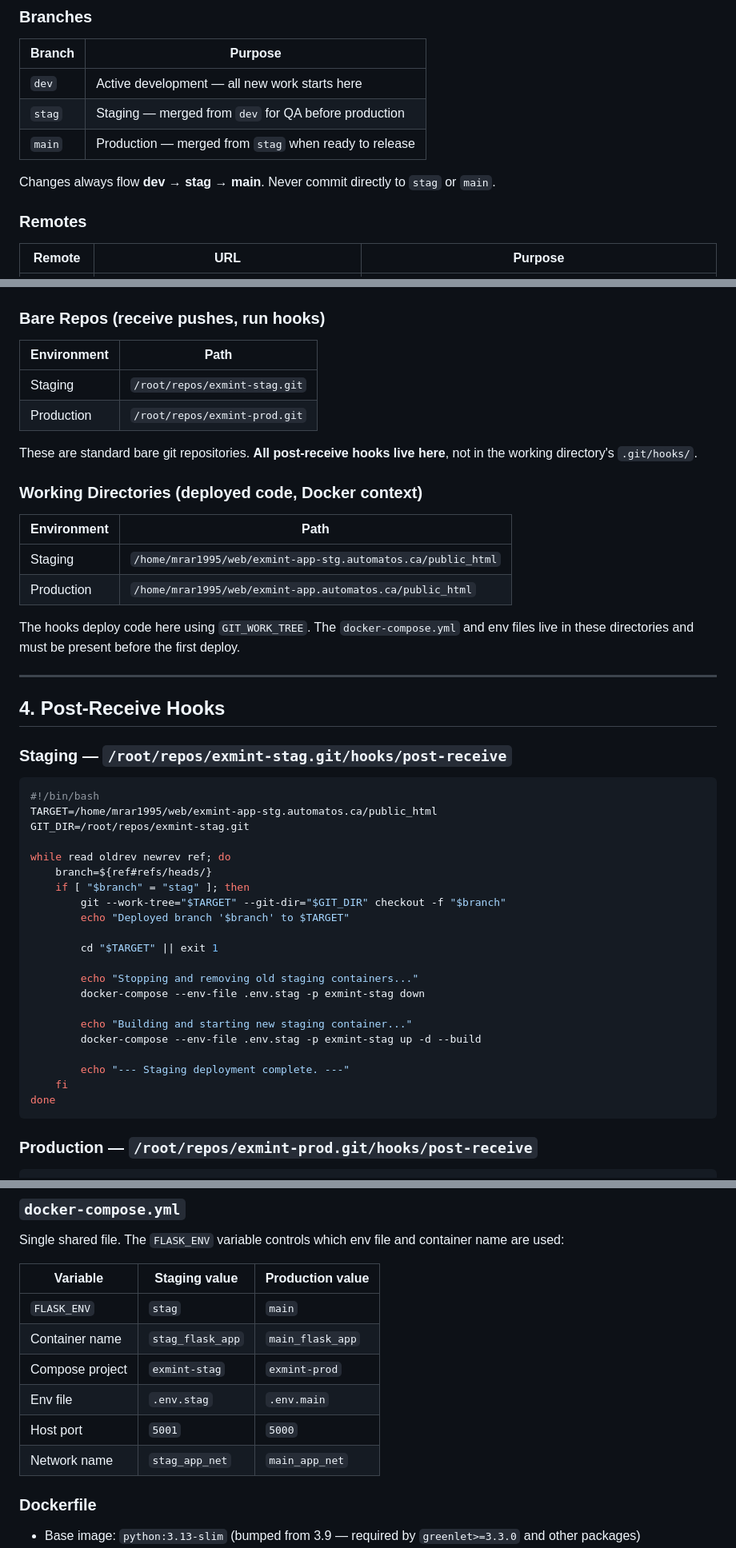
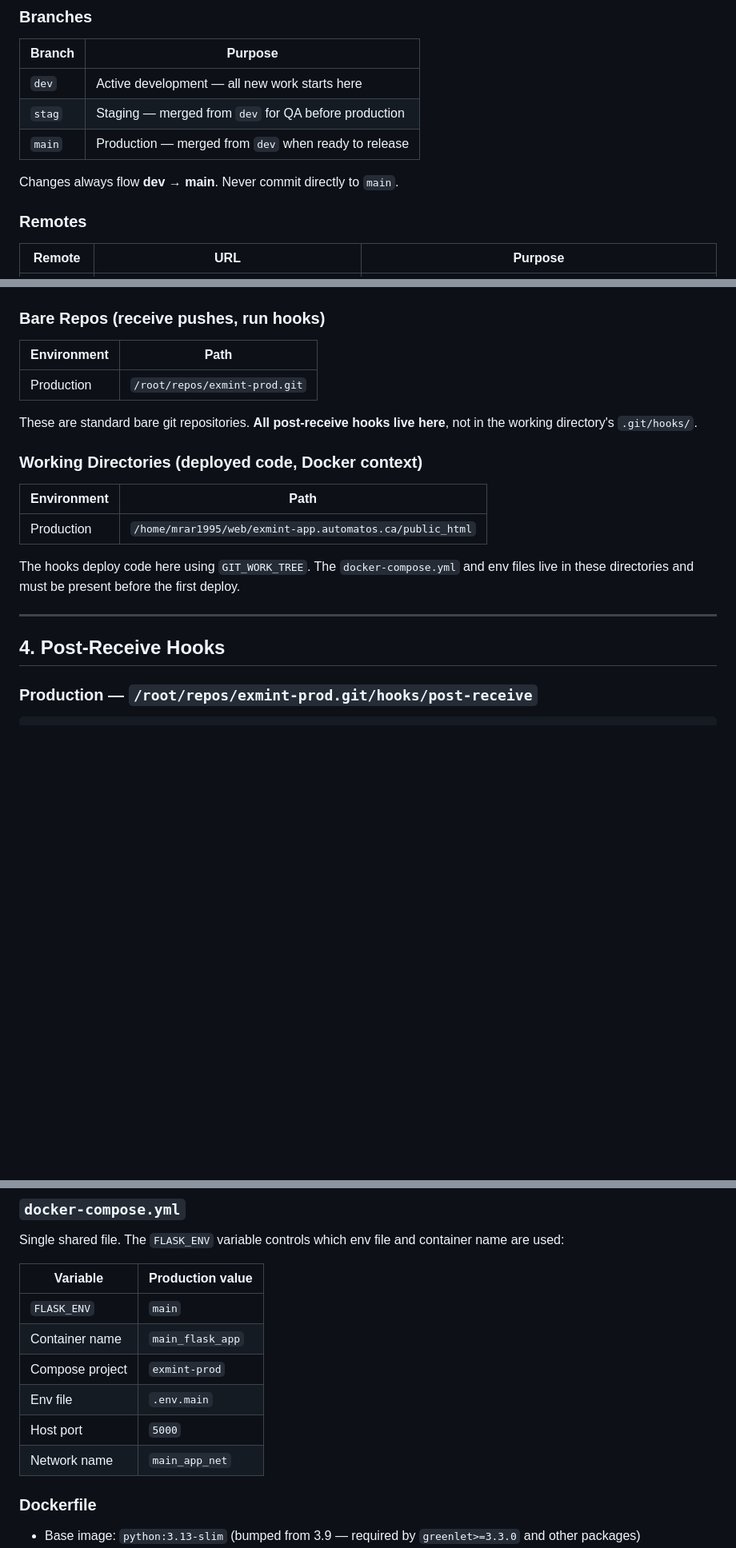
Before and after one commit to manuelravila/ExMint, a Markdown page: RUNBOOK.md, 3 parts joined by grey strips. Shown at 80% size. GitHub-like rendering; blank space fills up the shorter version.

Commit message:
Remove retired staging environment: docs, launch config, stag flow (decommissioned 2026-11-09)

````diff
--- a/RUNBOOK.md
+++ b/RUNBOOK.md
@@ -38,9 +37,9 @@ whenever infrastructure changes are made.
 |--------|---------|
 | `dev` | Active development — all new work starts here |
 | `stag` | Staging — merged from `dev` for QA before production |
-| `main` | Production — merged from `stag` when ready to release |
+| `main` | Production — merged from `dev` when ready to release |
 
-Changes always flow **dev → stag → main**. Never commit directly to `stag` or `main`.
+Changes always flow **dev → main**. Never commit directly to `main`.
 
 ### Remotes
 
@@ -70,7 +69,6 @@ The private key is `vps_key` in the project root (not tracked by git).
 
 | Environment | Path |
 |-------------|------|
-| Staging | `/root/repos/exmint-stag.git` |
 | Production | `/root/repos/exmint-prod.git` |
 
 These are standard bare git repositories. **All post-receive hooks live here**, not
@@ -80,7 +78,6 @@ in the working directory's `.git/hooks/`.
 
 | Environment | Path |
 |-------------|------|
-| Staging | `/home/mrar1995/web/exmint-app-stg.automatos.ca/public_html` |
 | Production | `/home/mrar1995/web/exmint-app.automatos.ca/public_html` |
 
 The hooks deploy code here using `GIT_WORK_TREE`. The `docker-compose.yml` and
@@ -89,32 +86,6 @@ env files live in these directories and must be present before the first deploy.
 ---
 
 ## 4. Post-Receive Hooks
-
-### Staging — `/root/repos/exmint-stag.git/hooks/post-receive`
-
-```bash
-#!/bin/bash
-TARGET=/home/mrar1995/web/exmint-app-stg.automatos.ca/public_html
-GIT_DIR=/root/repos/exmint-stag.git
-
-while read oldrev newrev ref; do
-    branch=${ref#refs/heads/}
-    if [ "$branch" = "stag" ]; then
-        git --work-tree="$TARGET" --git-dir="$GIT_DIR" checkout -f "$branch"
-        echo "Deployed branch '$branch' to $TARGET"
-
-        cd "$TARGET" || exit 1
-
-        echo "Stopping and removing old staging containers..."
-        docker-compose --env-file .env.stag -p exmint-stag down
-
-        echo "Building and starting new staging container..."
-        docker-compose --env-file .env.stag -p exmint-stag up -d --build
-
-        echo "--- Staging deployment complete. ---"
-    fi
-done
-```
 
 ### Production — `/root/repos/exmint-prod.git/hooks/post-receive`
 
@@ -156,14 +127,14 @@ done
 Single shared file. The `FLASK_ENV` variable controls which env file and container
 name are used:
 
-| Variable | Staging value | Production value |
-|----------|--------------|-----------------|
-| `FLASK_ENV` | `stag` | `main` |
-| Container name | `stag_flask_app` | `main_flask_app` |
-| Compose project | `exmint-stag` | `exmint-prod` |
-| Env file | `.env.stag` | `.env.main` |
-| Host port | `5001` | `5000` |
-| Network name | `stag_app_net` | `main_app_net` |
+| Variable | Production value |
+|----------|----------------|
+| `FLASK_ENV` | `main` |
+| Container name | `main_flask_app` |
+| Compose project | `exmint-prod` |
+| Env file | `.env.main` |
+| Host port | `5000` |
+| Network name | `main_app_net` |
 
 ### Dockerfile
 
````
Also changed, not shown: other parts of RUNBOOK.md (+3 -11 lines).
